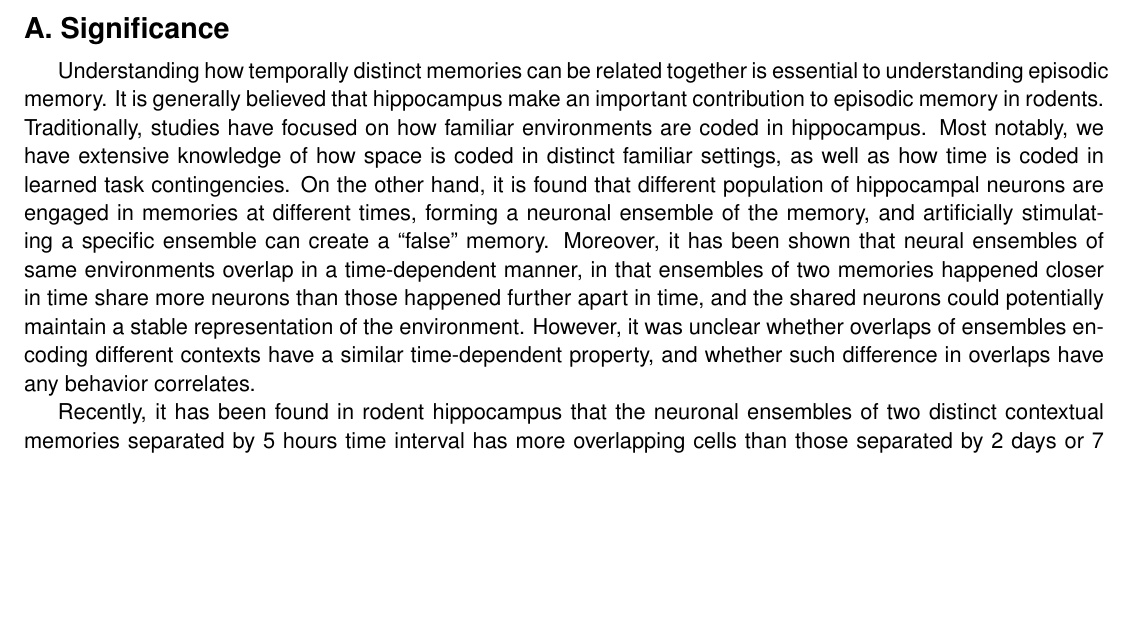
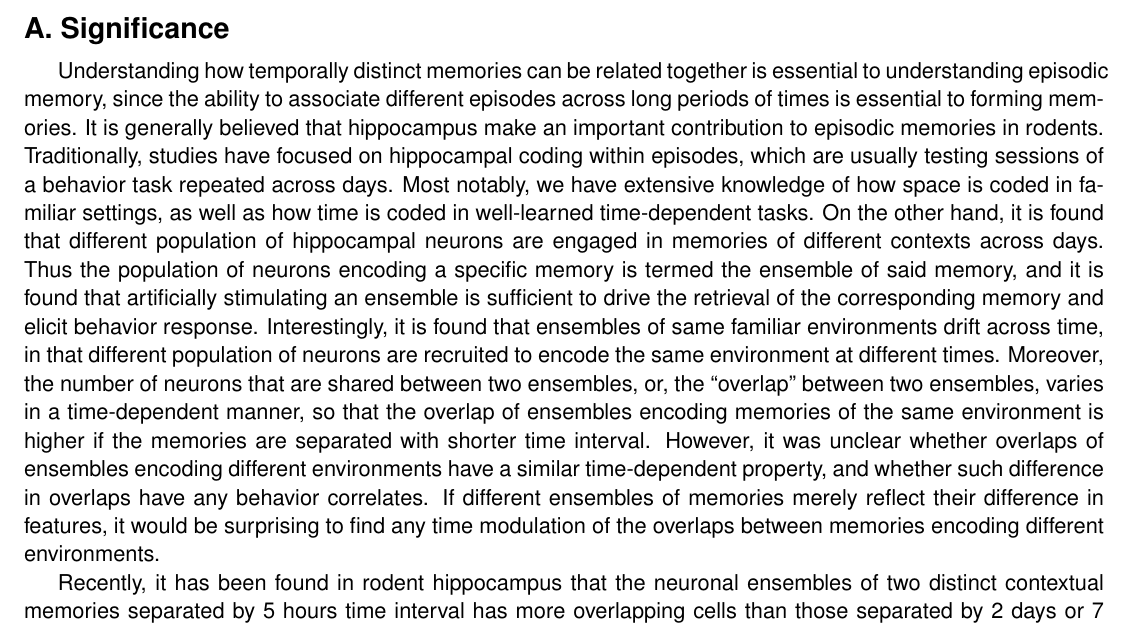
Before and after one commit to phildong/proposal, a LaTeX document (background.tex): part of page 1 of 2, cut so that both start at the same text, the shorter picture padded with empty space. Compiled offline with pdfLaTeX.

Commit message:
rephrase general (first) introductory paragraph

```diff
--- a/background.tex
+++ b/background.tex
@@ -5,22 +5,31 @@
 \section*{A. Significance}
 
 Understanding how temporally distinct memories can be related together is
-essential to understanding episodic memory. It is generally believed that
-hippocampus make an important contribution to episodic memory in rodents.
-Traditionally, studies have focused on how familiar environments are coded in
-hippocampus. Most notably, we have extensive knowledge of how space is coded in
-distinct familiar settings, as well as how time is coded in learned task
-contingencies. On the other hand, it is found that different population of
-hippocampal neurons are engaged in memories at different times, forming a
-neuronal ensemble of the memory, and artificially stimulating a specific
-ensemble can create a ``false'' memory. Moreover, it has been shown that neural
-ensembles of same environments overlap in a time-dependent manner, in that
-ensembles of two memories happened closer in time share more neurons than those
-happened further apart in time, and the shared neurons could potentially
-maintain a stable representation of the environment. However, it was unclear
-whether overlaps of ensembles encoding different contexts have a similar
-time-dependent property, and whether such difference in overlaps have any
-behavior correlates.
+essential to understanding episodic memory, since the ability to associate
+different episodes across long periods of times is essential to forming
+memories. It is generally believed that hippocampus make an important
+contribution to episodic memories in rodents. Traditionally, studies have
+focused on hippocampal coding within episodes, which are usually testing
+sessions of a behavior task repeated across days. Most notably, we have
+extensive knowledge of how space is coded in familiar settings, as well as how
+time is coded in well-learned time-dependent tasks. On the other hand, it is
+found that different population of hippocampal neurons are engaged in memories
+of different contexts across days. Thus the population of neurons encoding a
+specific memory is termed the ensemble of said memory, and it is found that
+artificially stimulating an ensemble is sufficient to drive the retrieval of the
+corresponding memory and elicit behavior response. Interestingly, it is found
+that ensembles of same familiar environments drift across time, in that
+different population of neurons are recruited to encode the same environment at
+different times. Moreover, the number of neurons that are shared between two
+ensembles, or, the ``overlap'' between two ensembles, varies in a time-dependent
+manner, so that the overlap of ensembles encoding memories of the same
+environment is higher if the memories are separated with shorter time interval.
+However, it was unclear whether overlaps of ensembles encoding different
+environments have a similar time-dependent property, and whether such difference
+in overlaps have any behavior correlates. If different ensembles of memories
+merely reflect their difference in features, it would be surprising to find any
+time modulation of the overlaps between memories encoding different
+environments.
 
 Recently, it has been found in rodent hippocampus that the neuronal ensembles of
 two distinct contextual memories separated by 5 hours time interval has more
```
Also changed, not shown: background.tex (34 more changed lines).
